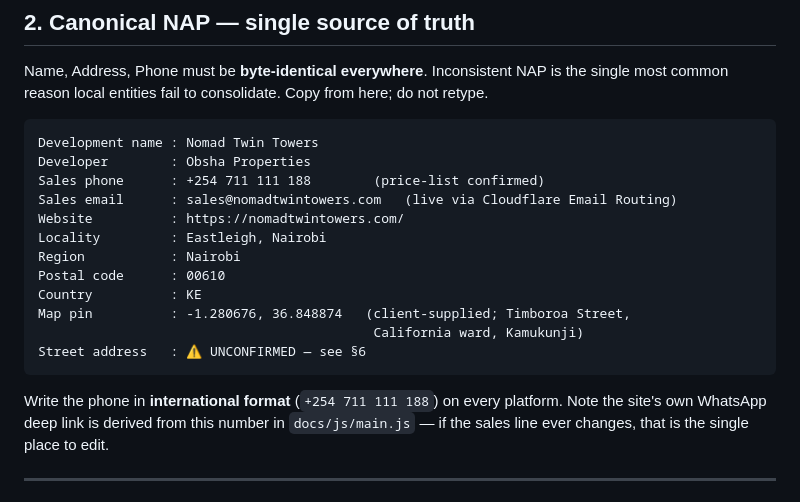
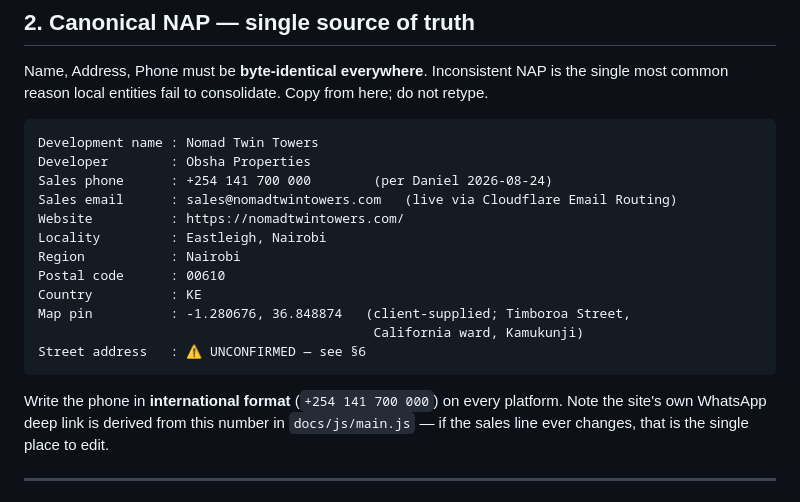
Before and after one commit to daydroidmuchiri/Arkanah2, a Markdown page: seo-local-listings.md, the part around the change. GitHub-like rendering.

````diff
--- a/seo-local-listings.md
+++ b/seo-local-listings.md
@@ -56,7 +56,7 @@ here; do not retype.
 ```
 Development name : Nomad Twin Towers
 Developer        : Obsha Properties
-Sales phone      : +254 711 111 188        (price-list confirmed)
+Sales phone      : +254 141 700 000        (per Daniel 2026-08-24)
 Sales email      : sales@nomadtwintowers.com   (live via Cloudflare Email Routing)
 Website          : https://nomadtwintowers.com/
 Locality         : Eastleigh, Nairobi
@@ -68,7 +68,7 @@ Map pin          : -1.280676, 36.848874   (client-supplied; Timboroa Street,
 Street address   : ⚠ UNCONFIRMED — see §6
 ```
 
-Write the phone in **international format** (`+254 711 111 188`) on every
+Write the phone in **international format** (`+254 141 700 000`) on every
 platform. Note the site's own WhatsApp deep link is derived from this number in
 `docs/js/main.js` — if the sales line ever changes, that is the single place to
 edit.
````
Also changed, not shown: README.md (+5 -2 lines), brief.md (+41 -4 lines).
